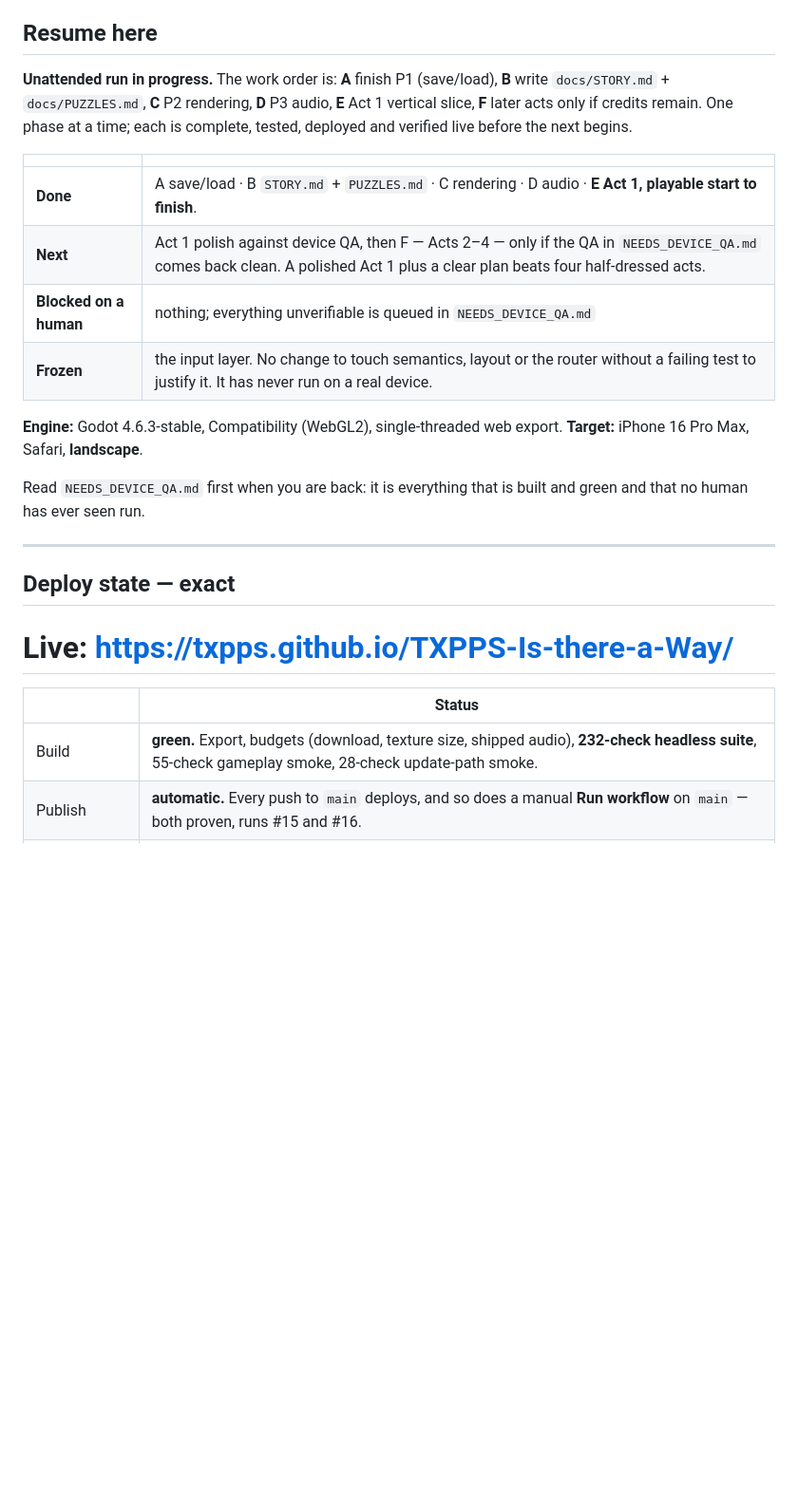
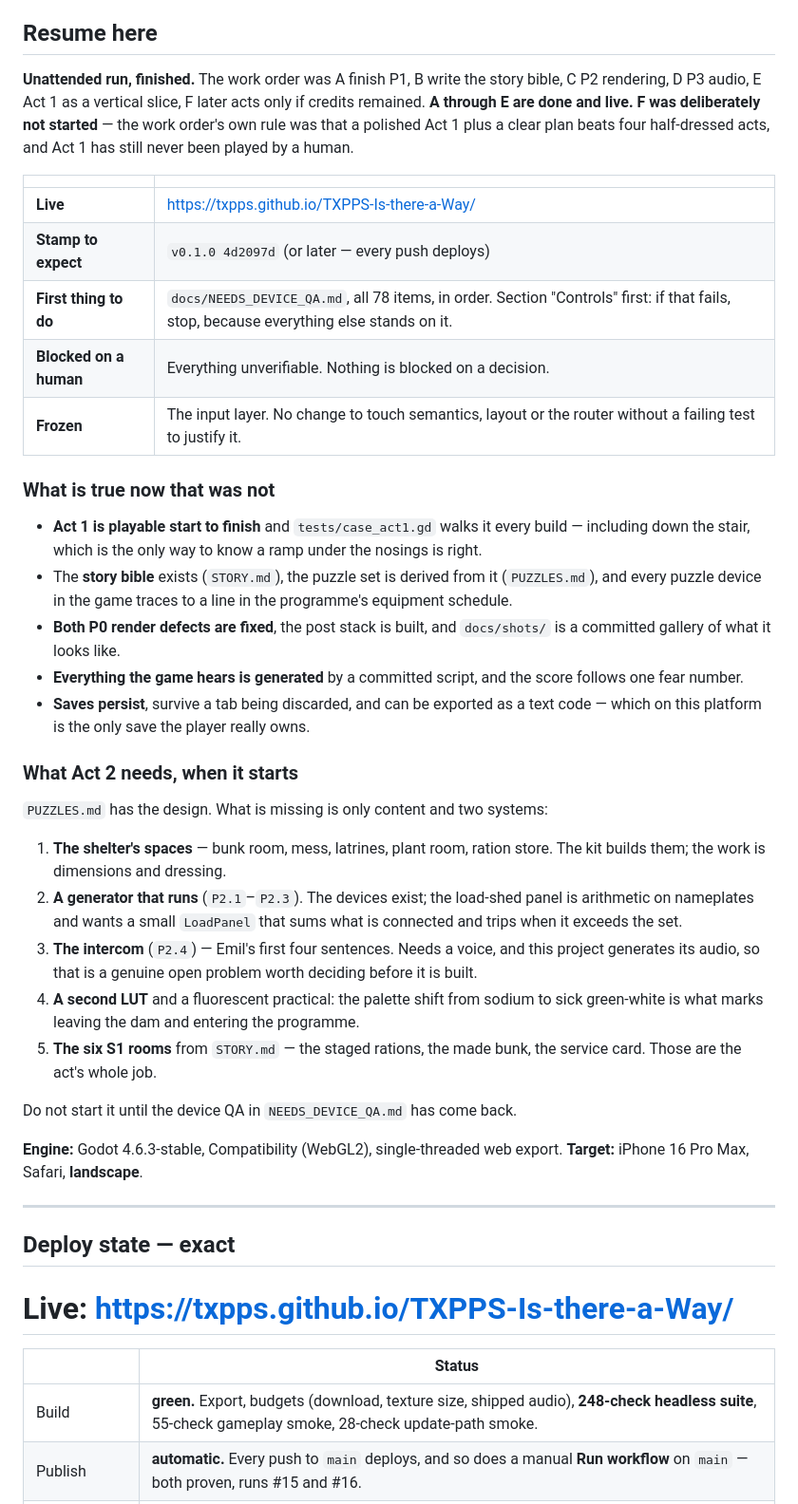
Before and after one commit to TXPPS/TXPPS-Is-there-a-Way, a Markdown page: docs/PROGRESS.md, the part around the change. Shown at 95% size. Rendered like a GitHub page; blank space fills up the shorter version.

Commit message:
leave it findable
The handoff. PROGRESS.md opens with where things stand, what is live, what to
do first and what Act 2 would need; NEEDS_DEVICE_QA.md is seventy-eight
numbered items in the order they should be run, with the reason the controls
section comes first written at the top; docs/shots/ has an index saying what
each frame is for and, more usefully, what it is not -- a software rasteriser
at 956x440 on a monitor, which cannot answer any of the questions in the
checklist.

F was not started, deliberately. The rule in the work order was that a
polished Act 1 plus a clear plan beats four half-dressed acts, and Act 1 has
still never been played by a human. Building Acts 2 to 4 on top of that would
be multiplying an unvalidated foundation by four.

```diff
--- a/docs/PROGRESS.md
+++ b/docs/PROGRESS.md
@@ -5,24 +5,57 @@
 
 ## Resume here
 
-**Unattended run in progress.** The work order is: **A** finish P1 (save/load),
-**B** write `docs/STORY.md` + `docs/PUZZLES.md`, **C** P2 rendering, **D** P3
-audio, **E** Act 1 vertical slice, **F** later acts only if credits remain. One
-phase at a time; each is complete, tested, deployed and verified live before the
-next begins.
+**Unattended run, finished.** The work order was A finish P1, B write the story
+bible, C P2 rendering, D P3 audio, E Act 1 as a vertical slice, F later acts
+only if credits remained. **A through E are done and live. F was deliberately
+not started** — the work order's own rule was that a polished Act 1 plus a clear
+plan beats four half-dressed acts, and Act 1 has still never been played by a
+human.
 
 | | |
 |---|---|
-| **Done** | A save/load · B `STORY.md` + `PUZZLES.md` · C rendering · D audio · **E Act 1, playable start to finish**. |
-| **Next** | Act 1 polish against device QA, then F — Acts 2–4 — only if the QA in `NEEDS_DEVICE_QA.md` comes back clean. A polished Act 1 plus a clear plan beats four half-dressed acts. |
-| **Blocked on a human** | nothing; everything unverifiable is queued in `NEEDS_DEVICE_QA.md` |
-| **Frozen** | the input layer. No change to touch semantics, layout or the router without a failing test to justify it. It has never run on a real device. |
+| **Live** | <https://txpps.github.io/TXPPS-Is-there-a-Way/> |
+| **Stamp to expect** | `v0.1.0 4d2097d` (or later — every push deploys) |
+| **First thing to do** | `docs/NEEDS_DEVICE_QA.md`, all 78 items, in order. Section "Controls" first: if that fails, stop, because everything else stands on it. |
+| **Blocked on a human** | Everything unverifiable. Nothing is blocked on a decision. |
+| **Frozen** | The input layer. No change to touch semantics, layout or the router without a failing test to justify it. |
+
+### What is true now that was not
+
+- **Act 1 is playable start to finish** and `tests/case_act1.gd` walks it every
+  build — including down the stair, which is the only way to know a ramp under
+  the nosings is right.
+- The **story bible** exists (`STORY.md`), the puzzle set is derived from it
+  (`PUZZLES.md`), and every puzzle device in the game traces to a line in the
+  programme's equipment schedule.
+- **Both P0 render defects are fixed**, the post stack is built, and
+  `docs/shots/` is a committed gallery of what it looks like.
+- **Everything the game hears is generated** by a committed script, and the
+  score follows one fear number.
+- **Saves persist**, survive a tab being discarded, and can be exported as a
+  text code — which on this platform is the only save the player really owns.
+
+### What Act 2 needs, when it starts
+
+`PUZZLES.md` has the design. What is missing is only content and two systems:
+
+1. **The shelter's spaces** — bunk room, mess, latrines, plant room, ration
+   store. The kit builds them; the work is dimensions and dressing.
+2. **A generator that runs** (`P2.1`–`P2.3`). The devices exist; the load-shed
+   panel is arithmetic on nameplates and wants a small `LoadPanel` that sums
+   what is connected and trips when it exceeds the set.
+3. **The intercom** (`P2.4`) — Emil's first four sentences. Needs a voice, and
+   this project generates its audio, so that is a genuine open problem worth
+   deciding before it is built.
+4. **A second LUT** and a fluorescent practical: the palette shift from sodium
+   to sick green-white is what marks leaving the dam and entering the programme.
+5. **The six S1 rooms** from `STORY.md` — the staged rations, the made bunk, the
+   service card. Those are the act's whole job.
+
+Do not start it until the device QA in `NEEDS_DEVICE_QA.md` has come back.
 
 **Engine:** Godot 4.6.3-stable, Compatibility (WebGL2), single-threaded web export.
 **Target:** iPhone 16 Pro Max, Safari, **landscape**.
-
-Read `NEEDS_DEVICE_QA.md` first when you are back: it is everything that is
-built and green and that no human has ever seen run.
 
 ---
 
@@ -32,7 +65,7 @@ built and green and that no human has ever seen run.
 
 | | Status |
 |---|---|
-| Build | **green.** Export, budgets (download, texture size, shipped audio), **232-check headless suite**, 55-check gameplay smoke, 28-check update-path smoke. |
+| Build | **green.** Export, budgets (download, texture size, shipped audio), **248-check headless suite**, 55-check gameplay smoke, 28-check update-path smoke. |
 | Publish | **automatic.** Every push to `main` deploys, and so does a manual **Run workflow** on `main` — both proven, runs #15 and #16. |
 | Verified | the `verify` job fetches the live URL after every deploy and fails the build unless it serves *this* commit with every payload file answering 200 and the wasm as `application/wasm`. |
 | Cloudflare Pages | still no credentials; that job skips. Optional — it buys `web/_headers` and nothing else. See `DEPLOY.md`. |
```
Also changed, not shown: docs/NEEDS_DEVICE_QA.md (+5 -2 lines), docs/shots/README.md (added, +31 -0 lines).
